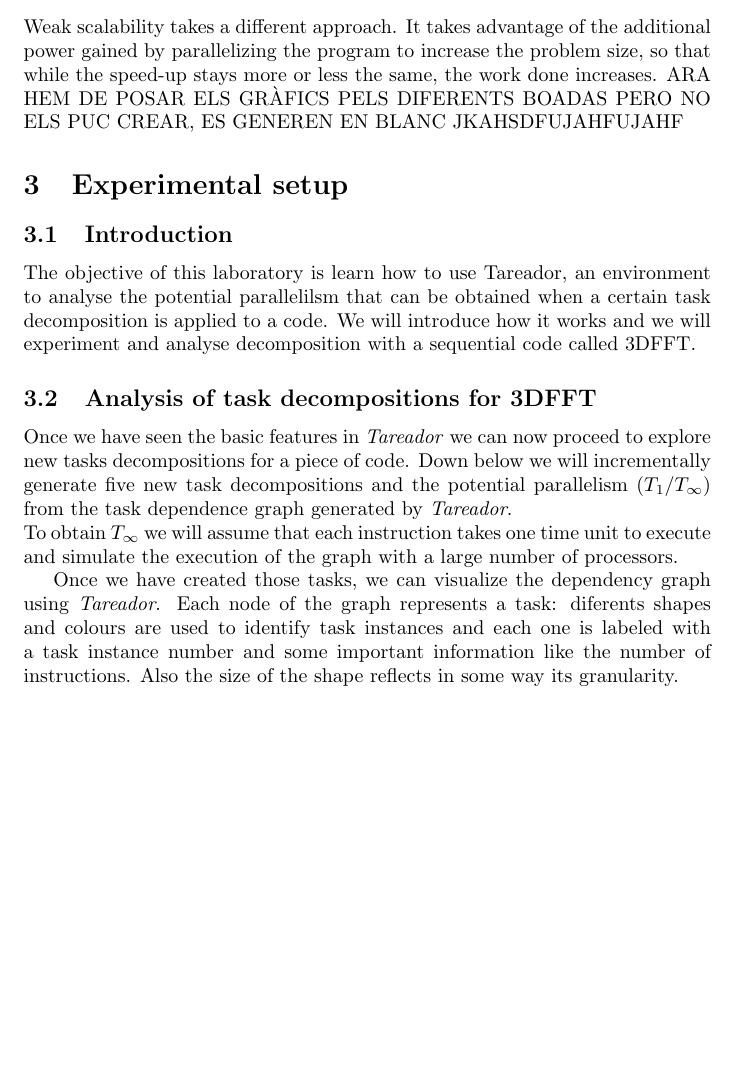
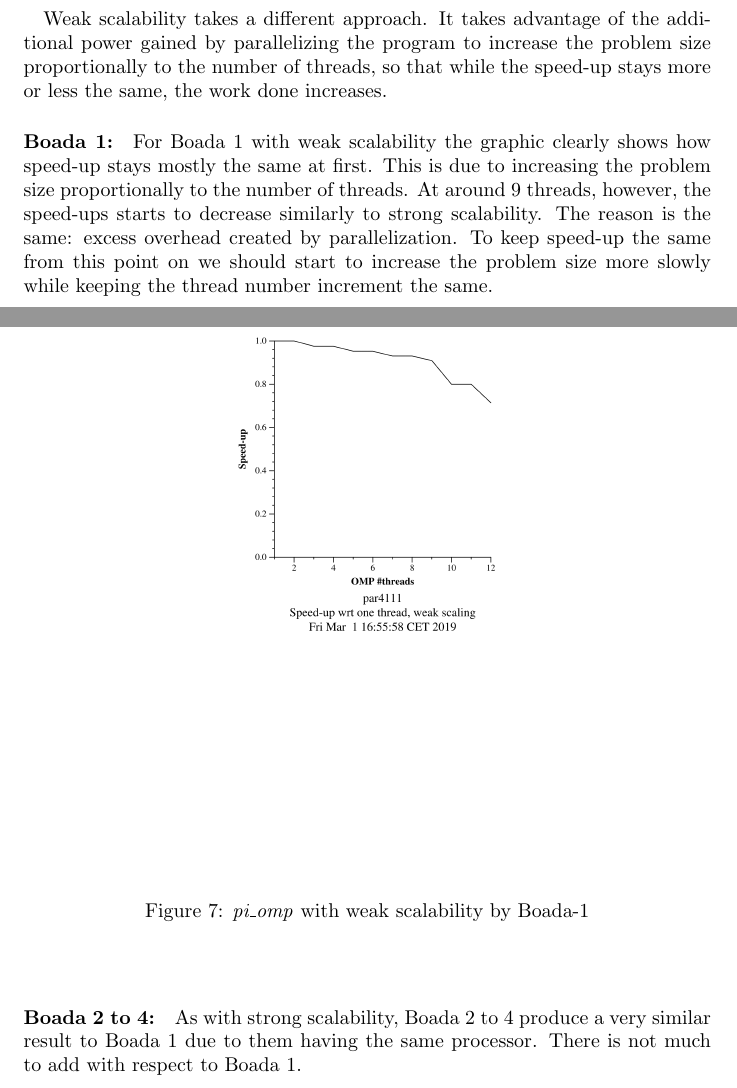
Before and after one commit to adriacabeza/PAR, a LaTeX document (LAB1/deliverable.tex): part of page 8 of 25 before the commit and two parts of pages 10 and 11 of 30 after it, the two joined at a grey line, cut so that both start at the same text, the shorter picture padded with empty space. The pictures show the PDF file LAB1/deliverable.pdf that the author committed with the source.

Commit message:
Scalability

```diff
--- a/LAB1/deliverable.tex
+++ b/LAB1/deliverable.tex
@@ -105,4 +105,14 @@ In the two following sections we are going to see the differences of two differe
 Strong scalabilty consists in increasing the numberer of processors while keeping the problem size the same. This reduces the amount of work each processor has to do, which speeds-up the execution.
 Nonetheless, the speed-up is bounded by the parallelization of the program and the overhead generated when doing so. Usually a point is reached where adding processors has no further effect on the program or the overhead generated by further parallelizing the program is greater than the added speed-up.
 
-Per a cabar lo de stron scalability mirat aixo https://github.com/Fibernalia/PAR/blob/master/Lab0/First%20deliverable/First%20deliverable%20(correcci%C3%B3n).jpg
+\paragraph{Boada 1:}
+For Boada 1 we can see how execution time is logarithmically reduced in Figure \ref{fig:pi_strong_ompboada1}. At 11 threads the time seems to slightly increase. To be sure we can look at the speed-up plot, where we can clearly appreciate how speed-up slowly stops increasing and starts to fall down at around 11 threads. This evidence supports the previous statement about time. This is most likely caused by the overhead that parallelizing a program creates: creating new threads, synchronizing the results, etc. The graphic shows how running the program on 12 threads is actually slower than doing so on 11, and even though we cannot see it in the plots, performance would probably keep going down due to the added overhead with each new thread used.
+\begin{figure}[H]
+\centering
+\includegraphics[scale=0.5]{images/pi_omp-1000000000-1-12-3-strong-boada-1.png}
+ \caption{ \textit{pi\_omp} with strong scalability by Boada-1}
+  \label{fig:pi_strong_ompboada1}
+\end{figure}
+
+\bigskip
+\paragraph{Boada 2 to 4:}
@@ -111,0 +123,66 @@ https://github.com/Fibernalia/PAR/blob/master/Lab0/First%20deliverable/First_del
+\begin{figure}[H]
+\centering
+\includegraphics[scale=0.5]{images/pi_omp-1000000000-1-12-3-strong-boada-4.png}
+ \caption{ \textit{pi\_omp} with strong scalability by Boada-4}
+  \label{fig:pi_strong_ompboada4}
+\end{figure}
+
+\bigskip
+\paragraph{Boada 5:}
+Boada 5 uses a different processor, but the overhead principle should still be present because the generated overhead will start to overcome the parallelization speed-up at some point. In fact, looking at the generated graphics, the loss begins at approximately the same number of threads than the previous Boadas (1-4).
+\begin{figure}[H]
+\centering
+\includegraphics[scale=0.5]{images/pi_omp-1000000000-1-12-3-strong-boada-5.png}
+ \caption{ \textit{pi\_omp} with strong scalability by Boada-5}
+  \label{fig:pi_strong_ompboada5}
+\end{figure}
+
+\bigskip
+\paragraph{Boada 6 to 8:}
+Boada 6 to 8 use again a different processor. This time, however, the speed-up and time plots look quite different from the previous ones. There is no appreciable decrease in speed-up even up to 12 threads. We speculate that this could be of their processors being newer (Boada 6-8 have Intel Xeon E5-2609 v4), which according to Intel's website have a newer instruction set (Intel® AVX2) and Intel® Transactional Synchronization Extensions New Instructions, which make parallel operations more efficient. Again, we are not sure, it is just a possibility we came up with after doing some research about each Boada's processor architecture. \\
+Nevertheless, speed-up should still decay later on if we kept increasing the number of threads, because a point will be reached where the added overhead will surpass the time-reduction gained by parallelism.
+\begin{figure}[H]
+\centering
+\includegraphics[scale=0.5]{images/pi_omp-1000000000-1-12-3-strong-boada-8.png}
+ \caption{ \textit{pi\_omp} with strong scalability by Boada-8}
+  \label{fig:pi_strong_ompboada8}
+\end{figure}
+
+
+\bigskip
+\subsubsection{Weak scalability}
+\paragraph{}
+
+Weak scalability takes a different approach. It takes advantage of the additional power gained by parallelizing the program to increase the problem size proportionally to the number of threads, so that while the speed-up stays more or less the same, the work done increases.
+
+\paragraph{Boada 1:}
+For Boada 1 with weak scalability the graphic clearly shows how speed-up stays mostly the same at first. This is due to increasing the problem size proportionally to the number of threads. At around 9 threads, however, the speed-ups starts to decrease similarly to strong scalability. The reason is the same: excess overhead created by parallelization. To keep speed-up the same from this point on we should start to increase the problem size more slowly while keeping the thread number increment the same.
+\begin{figure}[H]
+\centering
+\includegraphics[scale=0.5]{images/pi_omp-100000000-1-12-3-weak-boada-1.png}
+ \caption{ \textit{pi\_omp} with weak scalability by Boada-1}
+  \label{fig:pi_weak_ompboada1}
+\end{figure}
+
+\bigskip
+\paragraph{Boada 2 to 4:}
+As with strong scalability, Boada 2 to 4 produce a very similar result to Boada 1 due to them having the same processor. There is not much to add with respect to Boada 1.
+\begin{figure}[H]
+\centering
+\includegraphics[scale=0.5]{images/pi_omp-100000000-1-12-3-weak-boada-3.png}
+ \caption{ \textit{pi\_omp} with weak scalability by Boada-3}
+  \label{fig:pi_weak_ompboada3}
+\end{figure}
+
+\bigskip
+\paragraph{Boada 5:}
+For Boada 5 we observe a similar behaviour, but this time speed-up goes over 1, meaning the problem size could be increased faster if we wanted to keep speed-up steady. In the end, however, overhead still counters the extra processors and speed-up goes down at around 10-12 threads.
+\begin{figure}[H]
+\centering
+\includegraphics[scale=0.5]{images/pi_omp-100000000-1-12-3-weak-boada-5.png}
+ \caption{ \textit{pi\_omp} with weak scalability by Boada-5}
+  \label{fig:pi_weak_ompboada5}
+\end{figure}
+
+\bigskip
+\paragraph{Boada 6 to 8:}
@@ -124,25 +193,5 @@ https://github.com/Fibernalia/PAR/blob/master/Lab0/First%20deliverable/First_del
-\end{figure}
-
-\subsubsection{Weak scalability}
-
-Weak scalability takes a different approach. It takes advantage of the additional power gained by parallelizing the program to increase the problem size, so that while the speed-up stays more or less the same, the work done increases.
-ARA HEM DE POSAR ELS GRÀFICS PELS DIFERENTS BOADAS PERO NO ELS PUC CREAR, ES GENEREN EN BLANC JKAHSDFUJAHFUJAHF
-\section{Experimental setup}
-\subsection{Introduction}
-The objective of this laboratory is learn how to use Tareador, an environment to analyse the potential parallelilsm that can be obtained when a certain task decomposition is applied to a code. We will introduce how it works and we will experiment and analyse decomposition with a sequential code called 3DFFT.
-
-\subsection{Analysis of task decompositions for 3DFFT}
-
-Once we have seen the basic features in \textit{Tareador} we can now proceed to explore new tasks decompositions for a piece of code. Down below we will incrementally generate five new task decompositions and the potential parallelism ($T_1 / T_\infty$) from the task dependence graph generated by \textit{Tareador}.
-\\
-To obtain $T_\infty$ we will assume that each instruction takes one time unit to execute and simulate the execution of the graph with a large number of processors.
-
-Once we have created those tasks, we can visualize the dependency graph using \textit{Tareador}. Each node of the graph represents a task: diferents shapes and colours are used to identify task instances and each one is labeled with a task instance number and some important information like the number of instructions. Also the size of the shape reflects in some way its granularity.
-
-\begin{figure}[H]
-\centering  \includegraphics[width=.8\linewidth, height=14cm, width=6cm]{images/dependency_graph0.png}
-  \caption{Dependency graph for the original version.}
-  \label{fig:Depencency0}
+ \caption{ \textit{pi\_omp} with weak scalability by Boada-6}
+  \label{fig:pi_weak_ompboada6}
 \end{figure}
 
 
```
Also changed, not shown: LAB1/deliverable.pdf, LAB1/images/pi_omp-1000000000-1-12-3-strong-boada-1.png, LAB1/images/pi_omp-1000000000-1-12-3-strong-boada-4.png, LAB1/images/pi_omp-1000000000-1-12-3-strong-boada-5.png, LAB1/images/pi_omp-1000000000-1-12-3-strong-boada-8.png, LAB1/deliverable.tex (13 more changed lines).
